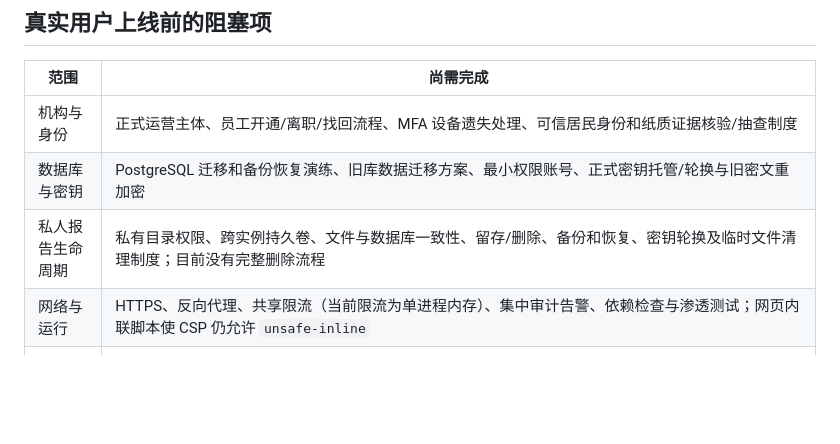
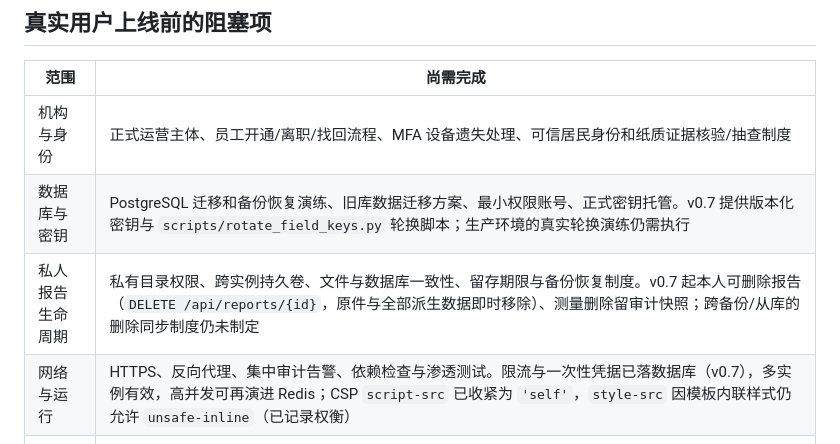
Before and after one commit to g1304458637-afk/anlin-health, a Markdown page: docs/SECURITY_PRIVACY.md, the part around the change. Rendered like a GitHub page; blank space fills up the shorter version.

Commit message:
docs: refresh SECURITY_PRIVACY blockers for the v0.7 changes

```diff
--- a/docs/SECURITY_PRIVACY.md
+++ b/docs/SECURITY_PRIVACY.md
@@ -22,9 +22,9 @@
 | 范围 | 尚需完成 |
 |---|---|
 | 机构与身份 | 正式运营主体、员工开通/离职/找回流程、MFA 设备遗失处理、可信居民身份和纸质证据核验/抽查制度 |
-| 数据库与密钥 | PostgreSQL 迁移和备份恢复演练、旧库数据迁移方案、最小权限账号、正式密钥托管/轮换与旧密文重加密 |
-| 私人报告生命周期 | 私有目录权限、跨实例持久卷、文件与数据库一致性、留存/删除、备份和恢复、密钥轮换及临时文件清理制度；目前没有完整删除流程 |
-| 网络与运行 | HTTPS、反向代理、共享限流（当前限流为单进程内存）、集中审计告警、依赖检查与渗透测试；网页内联脚本使 CSP 仍允许 `unsafe-inline` |
+| 数据库与密钥 | PostgreSQL 迁移和备份恢复演练、旧库数据迁移方案、最小权限账号、正式密钥托管。v0.7 提供版本化密钥与 `scripts/rotate_field_keys.py` 轮换脚本；生产环境的真实轮换演练仍需执行 |
+| 私人报告生命周期 | 私有目录权限、跨实例持久卷、文件与数据库一致性、留存期限与备份恢复制度。v0.7 起本人可删除报告（`DELETE /api/reports/{id}`，原件与全部派生数据即时移除）、测量删除留审计快照；跨备份/从库的删除同步制度仍未制定 |
+| 网络与运行 | HTTPS、反向代理、集中审计告警、依赖检查与渗透测试。限流与一次性凭据已落数据库（v0.7），多实例有效，高并发可再演进 Redis；CSP `script-src` 已收紧为 `'self'`，`style-src` 因模板内联样式仍允许 `unsafe-inline`（已记录权衡） |
 | 隐私与权利 | 告知和同意文本、第三方处理者评估、存储地域/留存期、查阅更正/删除导出流程及备份清理；小样本聚合披露阈值 |
 | AI 供应商 | 通用聊天文本、逐份允许的报告提取页面/文字，以及另行允许的已确认报告问答文本/字段会发往 DeepSeek；生产接入需数据传输与用户告知、敏感输入治理、供应商数据留存/删除条款、合同和服务边界审查。模型目录和虚构样本核验不构成真实报告准确率、医学回答质量或合规证明 |
 | 人工验收 | 真实机构账号、浏览器与无障碍、运行监控、恢复演练、安全和合规签收；远端 CI/部署均未执行 |
```
